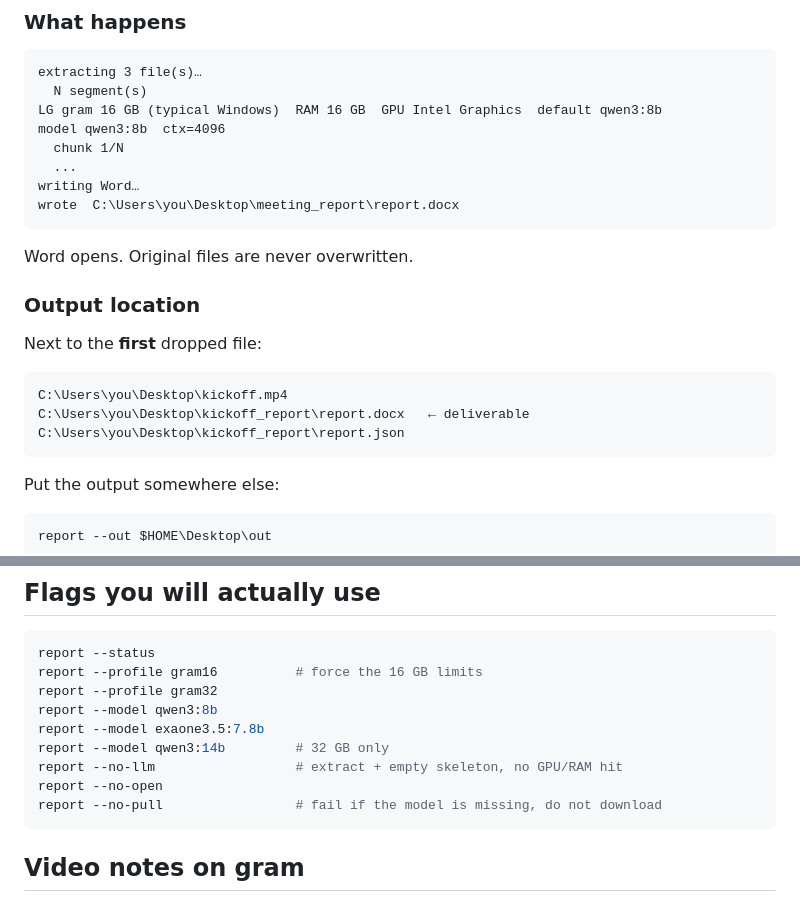
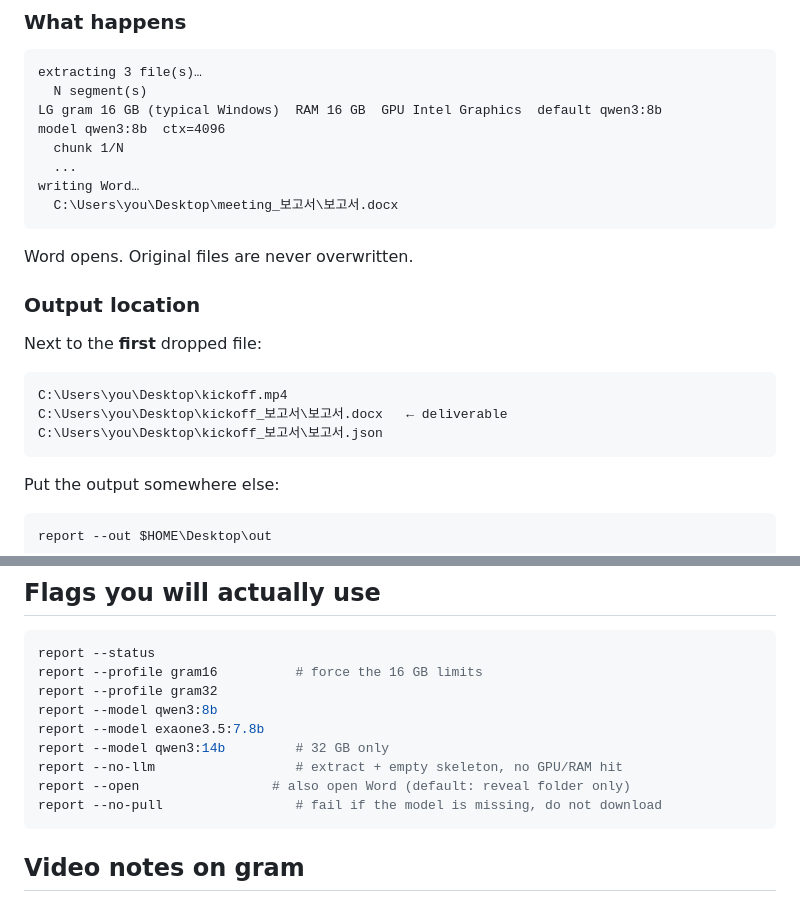
Before and after one commit to Hskim-droid/local-llm, a Markdown page: docs/GRAM.md, 2 parts joined by grey strips. Drawn GitHub-style.

````diff
--- a/docs/GRAM.md
+++ b/docs/GRAM.md
@@ -150,7 +150,7 @@ model qwen3:8b  ctx=4096
   chunk 1/N
   ...
 writing Word…
-wrote  C:\Users\you\Desktop\meeting_report\report.docx
+  C:\Users\you\Desktop\meeting_보고서\보고서.docx
 ```
 
 Word opens. Original files are never overwritten.
@@ -161,8 +161,8 @@ Next to the **first** dropped file:
 
 ```text
 C:\Users\you\Desktop\kickoff.mp4
-C:\Users\you\Desktop\kickoff_report\report.docx   ← deliverable
-C:\Users\you\Desktop\kickoff_report\report.json
+C:\Users\you\Desktop\kickoff_보고서\보고서.docx   ← deliverable
+C:\Users\you\Desktop\kickoff_보고서\보고서.json
 ```
 
 Put the output somewhere else:
@@ -183,7 +183,7 @@ report --model qwen3:8b
 report --model exaone3.5:7.8b
 report --model qwen3:14b         # 32 GB only
 report --no-llm                  # extract + empty skeleton, no GPU/RAM hit
-report --no-open
+report --open                 # also open Word (default: reveal folder only)
 report --no-pull                 # fail if the model is missing, do not download
 ```
 
````
Also changed, not shown: docs/GRAM.ko.md (+1 -1 lines).
